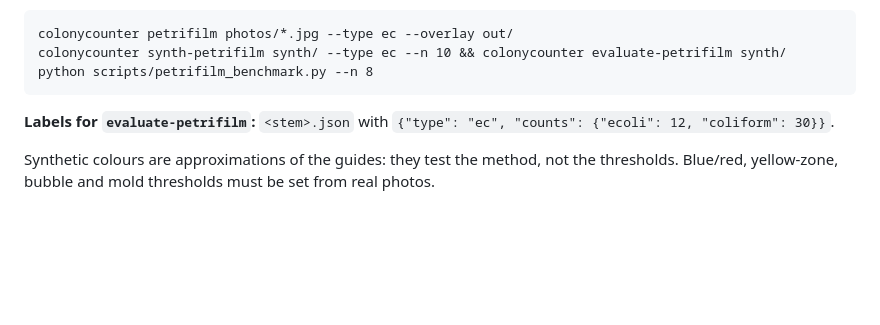
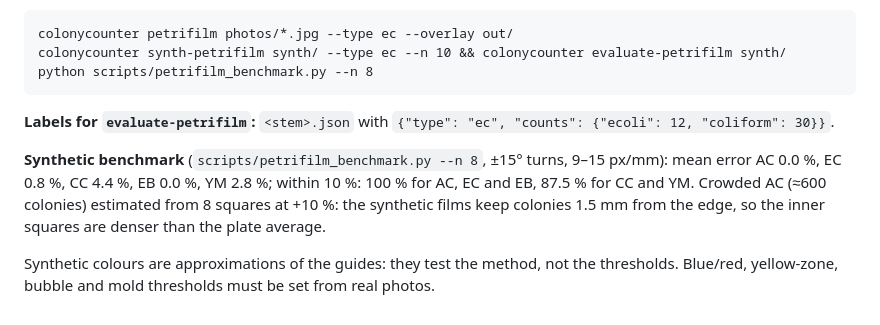
Before and after one commit to smposara/Colony-counter, a Markdown page: ml/README.md, the part around the change. Drawn GitHub-style; blank space fills up the shorter version.

Commit message:
Record Petrifilm benchmark and progress
Co-Authored-By: Claude Opus 5.5 <noreply@anthropic.com>
Claude-Session: https://claude.ai/code/session_013WNfbaSmQnQdX1yWFUj4EG

```diff
--- a/ml/README.md
+++ b/ml/README.md
@@ -137,5 +137,11 @@ python scripts/petrifilm_benchmark.py --n 8
 **Labels for `evaluate-petrifilm`:** `<stem>.json` with `{"type": "ec", "counts":
 {"ecoli": 12, "coliform": 30}}`.
 
+**Synthetic benchmark** (`scripts/petrifilm_benchmark.py --n 8`, ±15° turns, 9–15 px/mm):
+mean error AC 0.0 %, EC 0.8 %, CC 4.4 %, EB 0.0 %, YM 2.8 %; within 10 %: 100 % for AC, EC
+and EB, 87.5 % for CC and YM. Crowded AC (≈600 colonies) estimated from 8 squares at +10 %:
+the synthetic films keep colonies 1.5 mm from the edge, so the inner squares are denser
+than the plate average.
+
 Synthetic colours are approximations of the guides: they test the method, not the
 thresholds. Blue/red, yellow-zone, bubble and mold thresholds must be set from real photos.
```
Also changed, not shown: docs/PETRIFILM_IMPLEMENTATION.md (+21 -0 lines).
